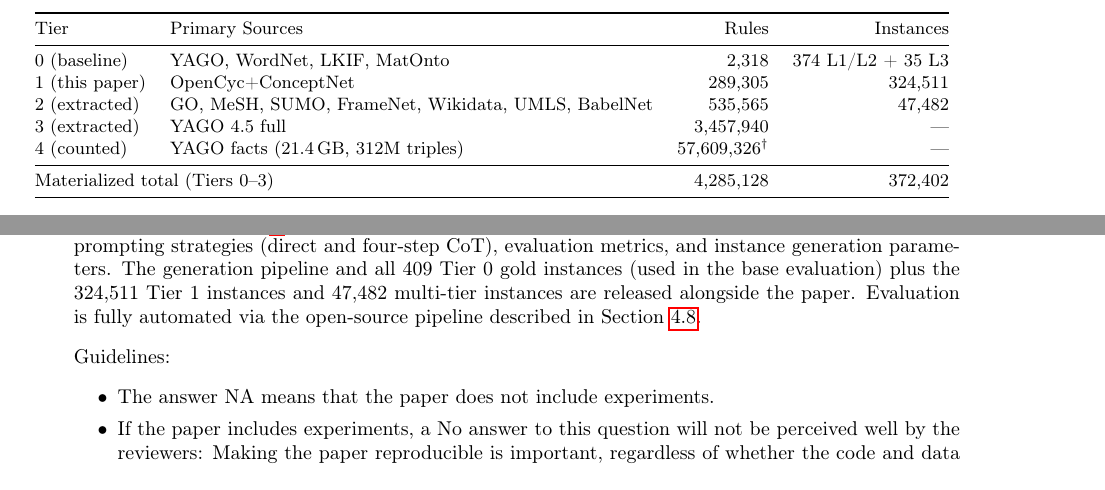
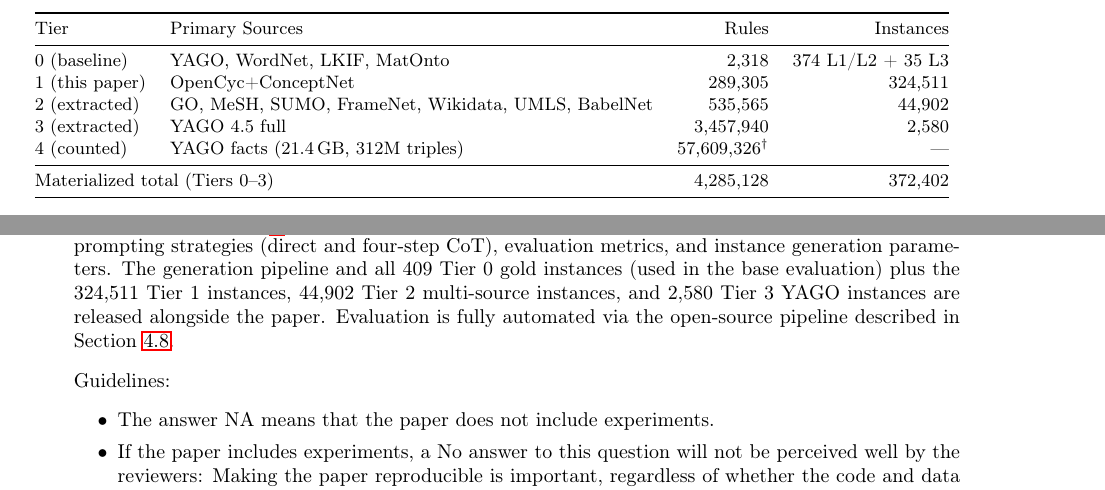
Before and after one commit to PatrickAllenCooper/blanc, a LaTeX paper (paper/paper.tex): two parts of pages 16 and 69 of 75, joined at a grey line, cut so that both start at the same text. Compiled offline with pdfLaTeX; a LaTeX package or settings file that is missing is left out.

Commit message:
sync paper.tex and dataset_paper.tex: fix Tier 2/3 split, add L3 metrics to dataset paper
Made-with: Cursor

```diff
--- a/paper/paper.tex
+++ b/paper/paper.tex
@@ -435,8 +435,8 @@
 \midrule
 0 (baseline) & YAGO, WordNet, LKIF, MatOnto & 2,318 & 374 L1/L2 + 35 L3 \\
 1 (this paper) & OpenCyc+ConceptNet & 289,305 & 324,511 \\
-2 (extracted) & GO, MeSH, SUMO, FrameNet, Wikidata, UMLS, BabelNet & 535,565 & 47,482 \\
-3 (extracted) & YAGO 4.5 full & 3,457,940 & --- \\
+2 (extracted) & GO, MeSH, SUMO, FrameNet, Wikidata, UMLS, BabelNet & 535,565 & 44,902 \\
+3 (extracted) & YAGO 4.5 full & 3,457,940 & 2,580 \\
 4 (counted) & YAGO facts (21.4\,GB, 312M triples) & 57,609,326$^{\dagger}$ & --- \\
 \midrule
 \multicolumn{2}{@{}l}{Materialized total (Tiers 0--3)} & 4,285,128 & 372,402 \\
@@ -2287,7 +2287,7 @@
     \item {\bf Experimental result reproducibility}
     \item[] Question: Does the paper fully disclose all the information needed to reproduce the main experimental results of the paper to the extent that it affects the main claims and/or conclusions of the paper (regardless of whether the code and data are provided or not)?
     \item[] Answer: \answerYes{}
-    \item[] Justification: Section~\ref{sec:experiments} specifies all models, decoding hyperparameters (greedy, temperature~$=0$), prompting strategies (direct and four-step CoT), evaluation metrics, and instance generation parameters. The generation pipeline and all 409 Tier~0 gold instances (used in the base evaluation) plus the 324,511 Tier~1 instances and 47,482 multi-tier instances are released alongside the paper. Evaluation is fully automated via the open-source pipeline described in Section~\ref{subsec:decoder_validation}.
+    \item[] Justification: Section~\ref{sec:experiments} specifies all models, decoding hyperparameters (greedy, temperature~$=0$), prompting strategies (direct and four-step CoT), evaluation metrics, and instance generation parameters. The generation pipeline and all 409 Tier~0 gold instances (used in the base evaluation) plus the 324,511 Tier~1 instances, 44,902 Tier~2 multi-source instances, and 2,580 Tier~3 YAGO instances are released alongside the paper. Evaluation is fully automated via the open-source pipeline described in Section~\ref{subsec:decoder_validation}.
     \item[] Guidelines:
     \begin{itemize}
         \item The answer NA means that the paper does not include experiments.
```
Also changed, not shown: paper/dataset_paper.tex (+3 -0 lines).
